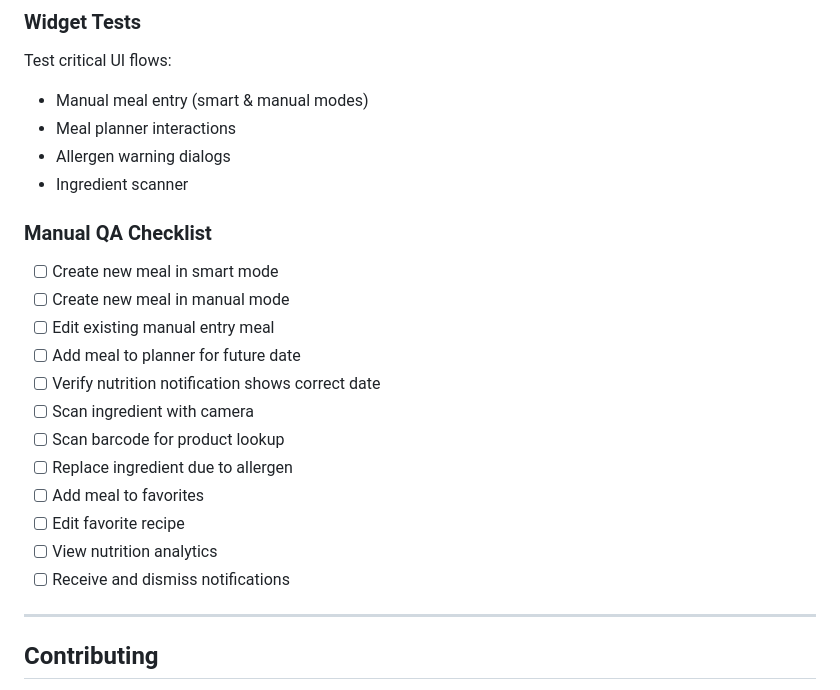
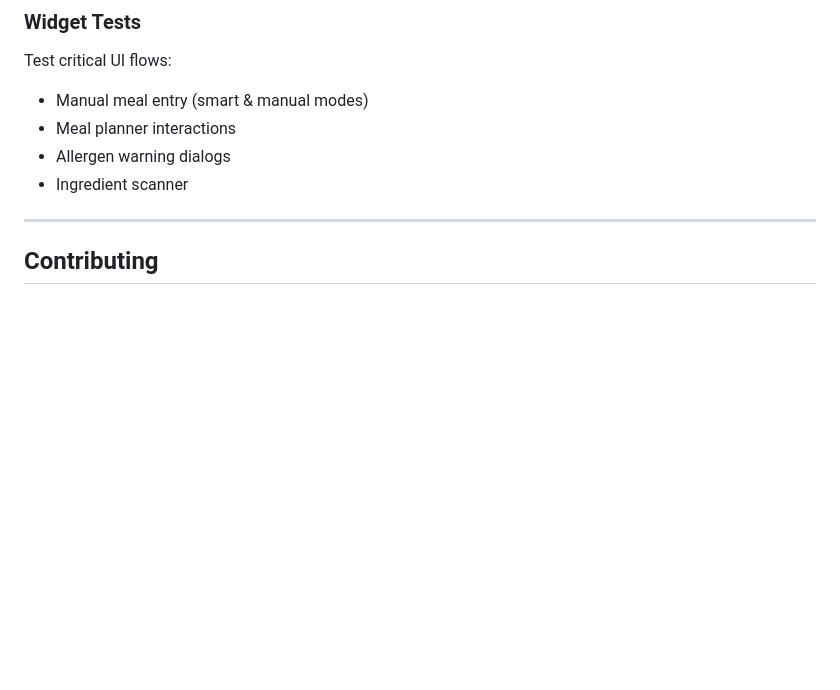
Before and after one commit to Marco0401/SmartDiet-Meal-Planner, a Markdown page: README.md, the part around the change. Rendered like a GitHub page; blank space fills up the shorter version.

Commit message:
Remove Manual QA Checklist from README
Removed the Manual QA Checklist section from the README.

```diff
--- a/README.md
+++ b/README.md
@@ -248,21 +248,6 @@ Test critical UI flows:
 - Allergen warning dialogs
 - Ingredient scanner
 
-### Manual QA Checklist
-
-- [ ] Create new meal in smart mode
-- [ ] Create new meal in manual mode
-- [ ] Edit existing manual entry meal
-- [ ] Add meal to planner for future date
-- [ ] Verify nutrition notification shows correct date
-- [ ] Scan ingredient with camera
-- [ ] Scan barcode for product lookup
-- [ ] Replace ingredient due to allergen
-- [ ] Add meal to favorites
-- [ ] Edit favorite recipe
-- [ ] View nutrition analytics
-- [ ] Receive and dismiss notifications
-
 ---
 
 ## Contributing
```
